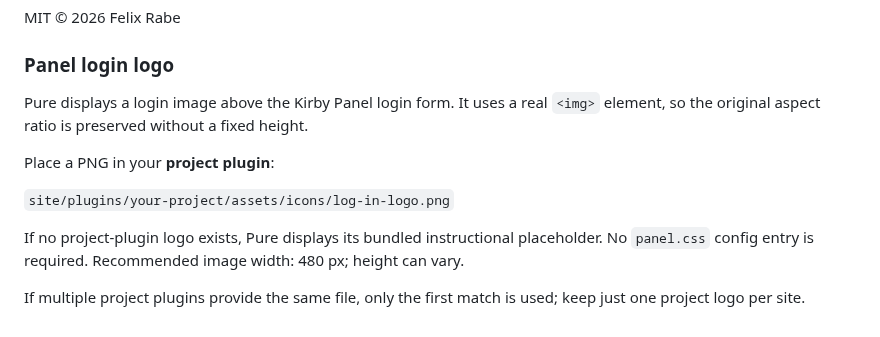
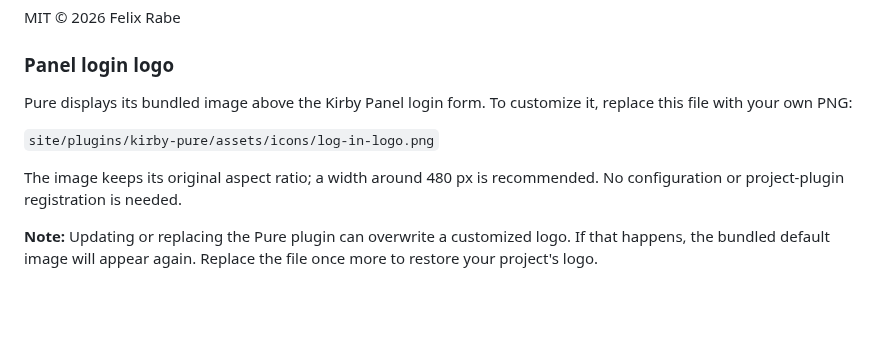
Before and after one commit to felix-rabe/kirby-pure, a Markdown page: README.md, the part around the change. Drawn GitHub-style; blank space fills up the shorter version.

Commit message:
Simplify login logo customization

```diff
--- a/README.md
+++ b/README.md
@@ -223,16 +223,14 @@ MIT © 2026 Felix Rabe
 
 ### Panel login logo
 
-Pure displays a login image above the Kirby Panel login form. It uses a real
-`<img>` element, so the original aspect ratio is preserved without a fixed height.
+Pure displays its bundled image above the Kirby Panel login form.
+To customize it, replace this file with your own PNG:
 
-Place a PNG in your **project plugin**:
+`site/plugins/kirby-pure/assets/icons/log-in-logo.png`
 
-`site/plugins/your-project/assets/icons/log-in-logo.png`
+The image keeps its original aspect ratio; a width around 480 px is recommended.
+No configuration or project-plugin registration is needed.
 
-If no project-plugin logo exists, Pure displays its bundled instructional
-placeholder. No `panel.css` config entry is required. Recommended image width:
-480 px; height can vary.
-
-If multiple project plugins provide the same file, only the first match is
-used; keep just one project logo per site.
+**Note:** Updating or replacing the Pure plugin can overwrite a customized logo.
+If that happens, the bundled default image will appear again. Replace the file
+once more to restore your project's logo.
```
Also changed, not shown: assets/icons/log-in-logo.png, 2 other files.
